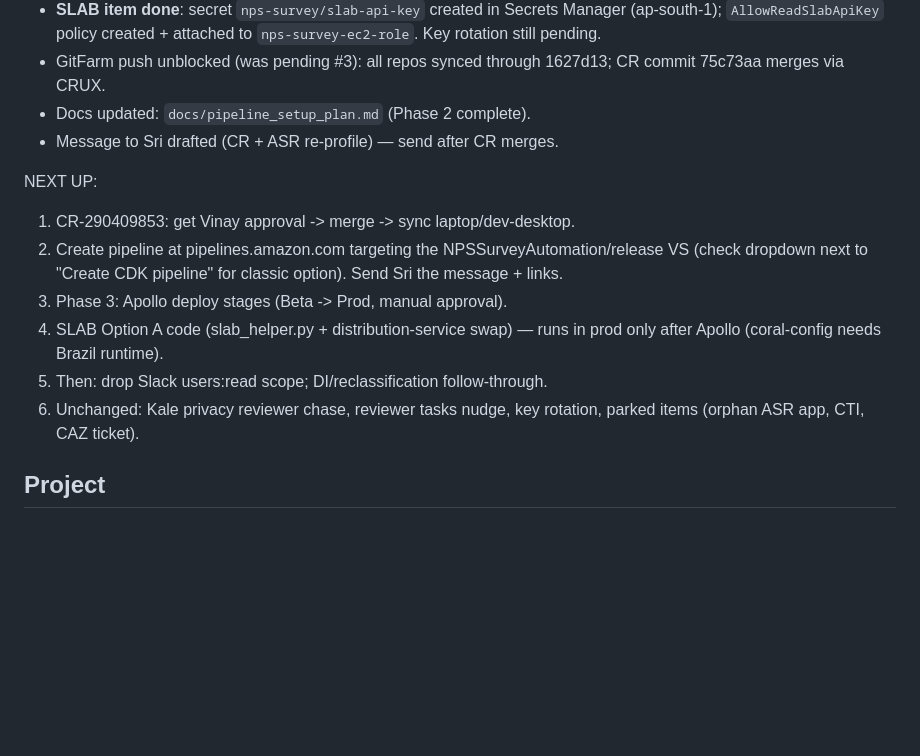
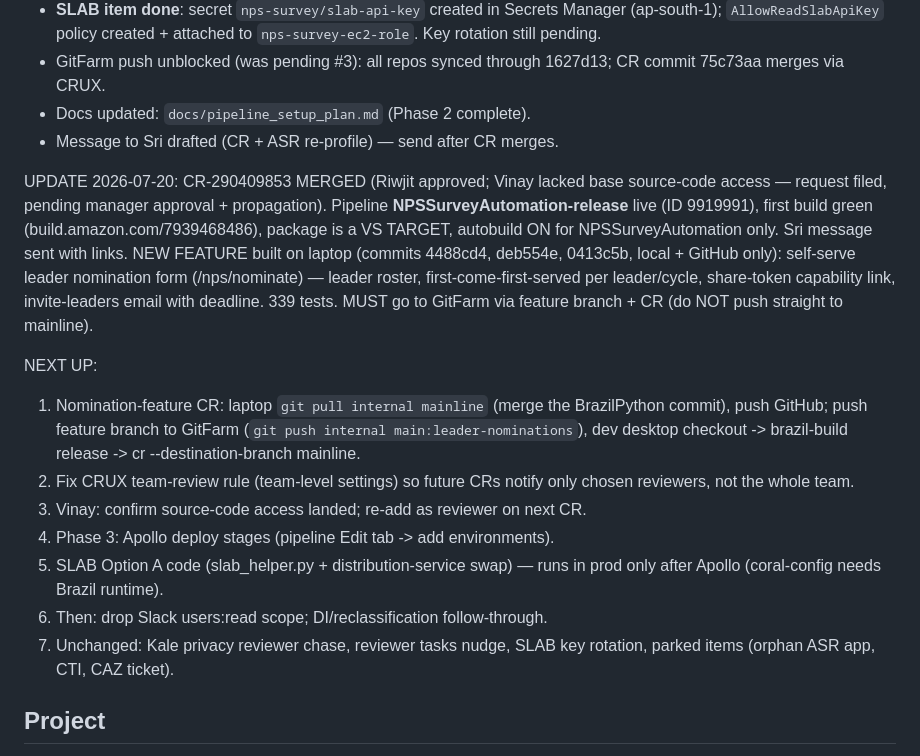
Before and after one commit to kumruxl23/nps-survey, a Markdown page: docs/session_handoff.md, the part around the change. Rendered like a GitHub page; blank space fills up the shorter version.

```diff
--- a/docs/session_handoff.md
+++ b/docs/session_handoff.md
@@ -30,16 +30,30 @@ DONE this session:
 - Docs updated: `docs/pipeline_setup_plan.md` (Phase 2 complete).
 - Message to Sri drafted (CR + ASR re-profile) — send after CR merges.
 
+UPDATE 2026-07-20: CR-290409853 MERGED (Riwjit approved; Vinay lacked
+base source-code access — request filed, pending manager approval +
+propagation). Pipeline **NPSSurveyAutomation-release** live (ID 9919991),
+first build green (build.amazon.com/7939468486), package is a VS TARGET,
+autobuild ON for NPSSurveyAutomation only. Sri message sent with links.
+NEW FEATURE built on laptop (commits 4488cd4, deb554e, 0413c5b, local +
+GitHub only): self-serve leader nomination form (/nps/nominate) — leader
+roster, first-come-first-served per leader/cycle, share-token capability
+link, invite-leaders email with deadline. 339 tests. MUST go to GitFarm
+via feature branch + CR (do NOT push straight to mainline).
+
 NEXT UP:
-1. CR-290409853: get Vinay approval -> merge -> sync laptop/dev-desktop.
-2. Create pipeline at pipelines.amazon.com targeting the
-   NPSSurveyAutomation/release VS (check dropdown next to "Create CDK
-   pipeline" for classic option). Send Sri the message + links.
-3. Phase 3: Apollo deploy stages (Beta -> Prod, manual approval).
-4. SLAB Option A code (slab_helper.py + distribution-service swap) —
+1. Nomination-feature CR: laptop `git pull internal mainline` (merge the
+   BrazilPython commit), push GitHub; push feature branch to GitFarm
+   (`git push internal main:leader-nominations`), dev desktop checkout ->
+   brazil-build release -> cr --destination-branch mainline.
+2. Fix CRUX team-review rule (team-level settings) so future CRs notify
+   only chosen reviewers, not the whole team.
+3. Vinay: confirm source-code access landed; re-add as reviewer on next CR.
+4. Phase 3: Apollo deploy stages (pipeline Edit tab -> add environments).
+5. SLAB Option A code (slab_helper.py + distribution-service swap) —
    runs in prod only after Apollo (coral-config needs Brazil runtime).
-5. Then: drop Slack users:read scope; DI/reclassification follow-through.
-6. Unchanged: Kale privacy reviewer chase, reviewer tasks nudge, key
+6. Then: drop Slack users:read scope; DI/reclassification follow-through.
+7. Unchanged: Kale privacy reviewer chase, reviewer tasks nudge, SLAB key
    rotation, parked items (orphan ASR app, CTI, CAZ ticket).
 
 ## Project
```
Also changed, not shown: docs/pipeline_setup_plan.md (+20 -2 lines).
